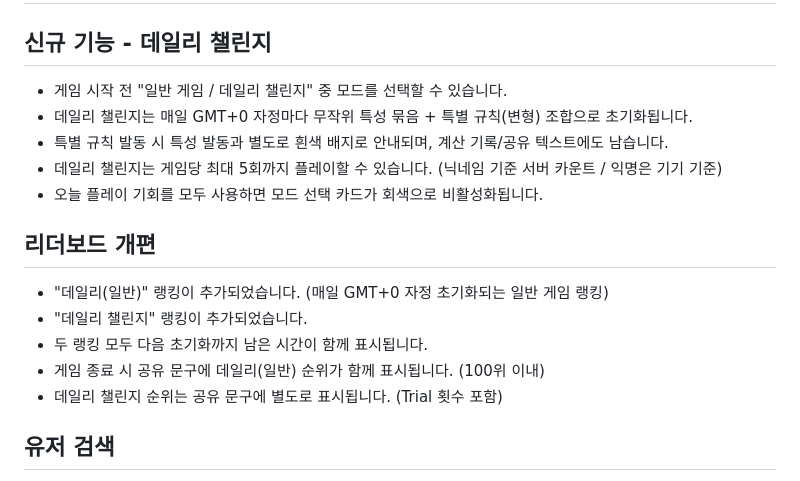
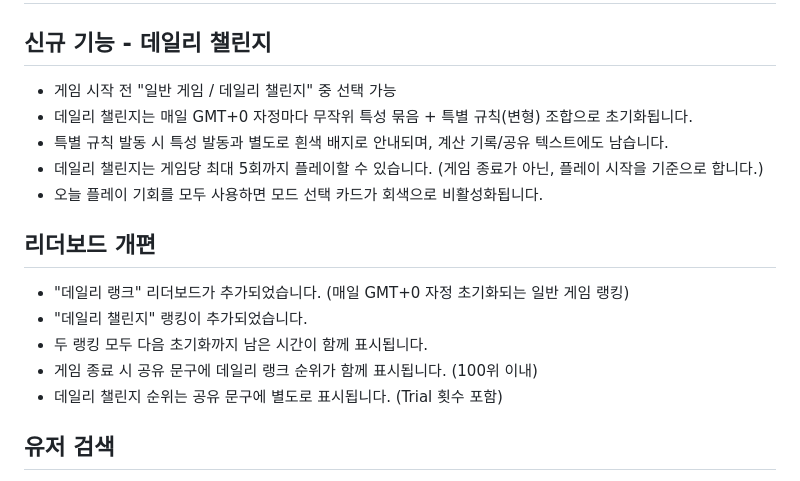
Before and after one commit to Malways/Numero, a Markdown page: patchlog.md, the part around the change. Rendered like a GitHub page.

```diff
--- a/patchlog.md
+++ b/patchlog.md
@@ -2,18 +2,19 @@
 
 ## 신규 기능 - 데일리 챌린지
 
-- 게임 시작 전 "일반 게임 / 데일리 챌린지" 중 모드를 선택할 수 있습니다.
+- 게임 시작 전 "일반 게임 / 데일리 챌린지" 중 선택 가능
 - 데일리 챌린지는 매일 GMT+0 자정마다 무작위 특성 묶음 + 특별 규칙(변형) 조합으로 초기화됩니다.
 - 특별 규칙 발동 시 특성 발동과 별도로 흰색 배지로 안내되며, 계산 기록/공유 텍스트에도 남습니다.
-- 데일리 챌린지는 게임당 최대 5회까지 플레이할 수 있습니다. (닉네임 기준 서버 카운트 / 익명은 기기 기준)
+- 데일리 챌린지는 게임당 최대 5회까지 플레이할 수 있습니다. (게임 종료가 아닌, 플레이 시작을 기준으로 합니다.)
 - 오늘 플레이 기회를 모두 사용하면 모드 선택 카드가 회색으로 비활성화됩니다.
 
 ## 리더보드 개편
 
-- "데일리(일반)" 랭킹이 추가되었습니다. (매일 GMT+0 자정 초기화되는 일반 게임 랭킹)
+- "데일리 랭크" 리더보드가 추가되었습니다.
+(매일 GMT+0 자정 초기화되는 일반 게임 랭킹)
 - "데일리 챌린지" 랭킹이 추가되었습니다.
 - 두 랭킹 모두 다음 초기화까지 남은 시간이 함께 표시됩니다.
-- 게임 종료 시 공유 문구에 데일리(일반) 순위가 함께 표시됩니다. (100위 이내)
+- 게임 종료 시 공유 문구에 데일리 랭크 순위가 함께 표시됩니다. (100위 이내)
 - 데일리 챌린지 순위는 공유 문구에 별도로 표시됩니다. (Trial 횟수 포함)
 
 ## 유저 검색
```
